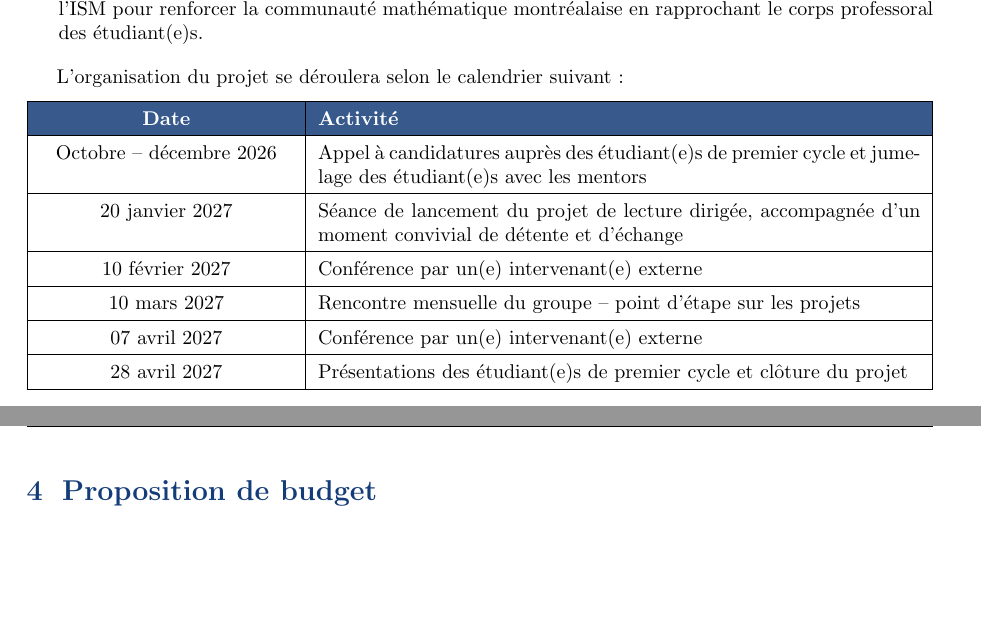
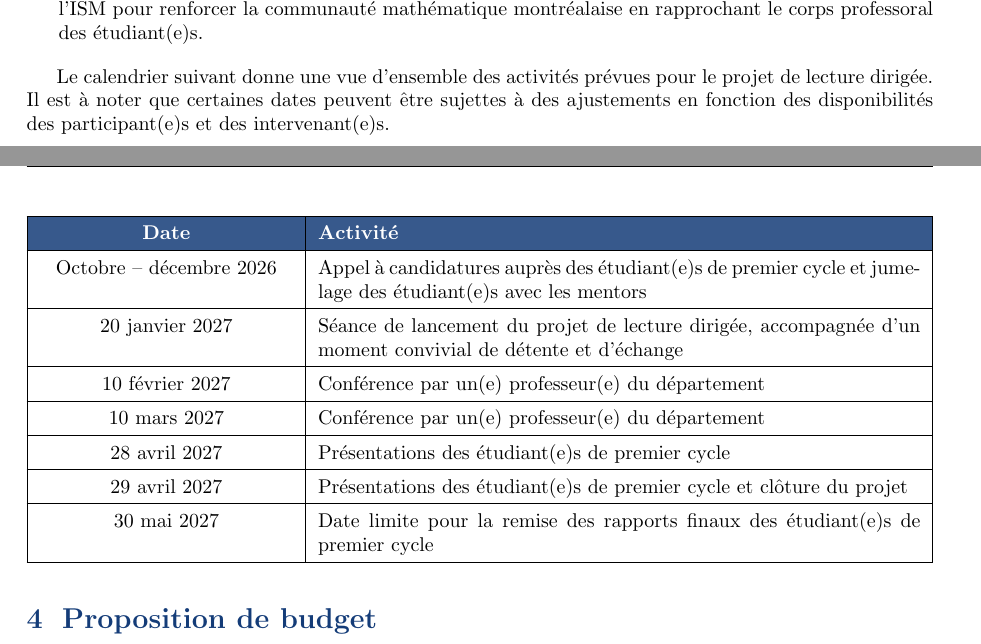
Before and after one commit to emanueleronda/Proposition-Projet-DREAMS, a LaTeX document (main.tex, which reads resultats-attendus.tex): two parts of pages 3 and 4 of 4, joined at a grey line, cut so that both start at the same text, the shorter picture padded with empty space. Compiled offline with pdfLaTeX.

Commit message:
docs: revise calendrier

```diff
--- a/resultats-attendus.tex
+++ b/resultats-attendus.tex
@@ -20,7 +20,7 @@ Le projet se déroulera durant le trimestre d'hiver de l'année académique 2026
 
 \end{itemize}
 
-L'organisation du projet se déroulera selon le calendrier suivant :
+Le calendrier suivant donne une vue d'ensemble des activités prévues pour le projet de lecture dirigée. Il est à noter que certaines dates peuvent être sujettes à des ajustements en fonction des disponibilités des participant(e)s et des intervenant(e)s.
 
 \medskip
 
@@ -34,13 +34,15 @@ Octobre -- décembre 2026 & Appel \`a candidatures auprès des étudiant(e)s de
 \hline
 20 janvier 2027 & Séance de lancement du projet de lecture dirigée, accompagnée d'un moment convivial de détente et d'échange \\
 \hline
-10 février 2027 & Conférence par un(e) intervenant(e) externe \\
+10 février 2027 & Conférence par un(e) professeur(e) du département \\
 \hline
-10 mars 2027 & Rencontre mensuelle du groupe -- point d'étape sur les projets \\
+10 mars 2027 & Conférence par un(e) professeur(e) du département \\
 \hline
-07 avril 2027 & Conférence par un(e) intervenant(e) externe \\
+28 avril 2027 & Présentations des étudiant(e)s de premier cycle\\
 \hline
-28 avril 2027 & Présentations des étudiant(e)s de premier cycle et clôture du projet \\
+29 avril 2027 & Présentations des étudiant(e)s de premier cycle et clôture du projet \\
+\hline
+30 mai 2027 & Date limite pour la remise des rapports finaux des étudiant(e)s de premier cycle \\
 \hline
 \end{tabularx}
 \renewcommand{\arraystretch}{1}
```
Also changed, not shown: main.pdf.
